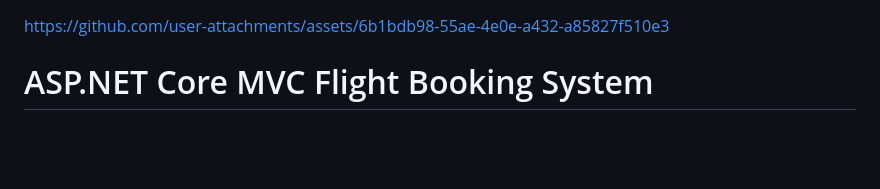
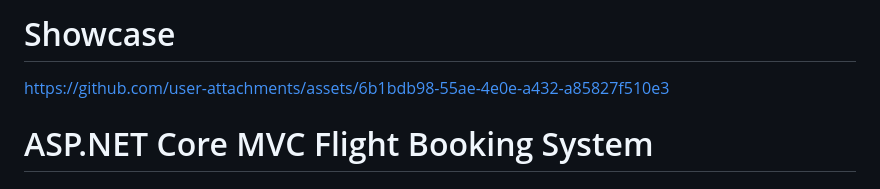
Before and after one commit to TrippasStijnGH/FlightBookerOpen, a Markdown page: README.md, the part around the change. Rendered like a GitHub page; blank space fills up the shorter version.

Commit message:
Add Showcase section to README

```diff
--- a/README.md
+++ b/README.md
@@ -1,3 +1,5 @@
+# Showcase
+
 https://github.com/user-attachments/assets/6b1bdb98-55ae-4e0e-a432-a85827f510e3
 
 # ASP.NET Core MVC Flight Booking System
```
